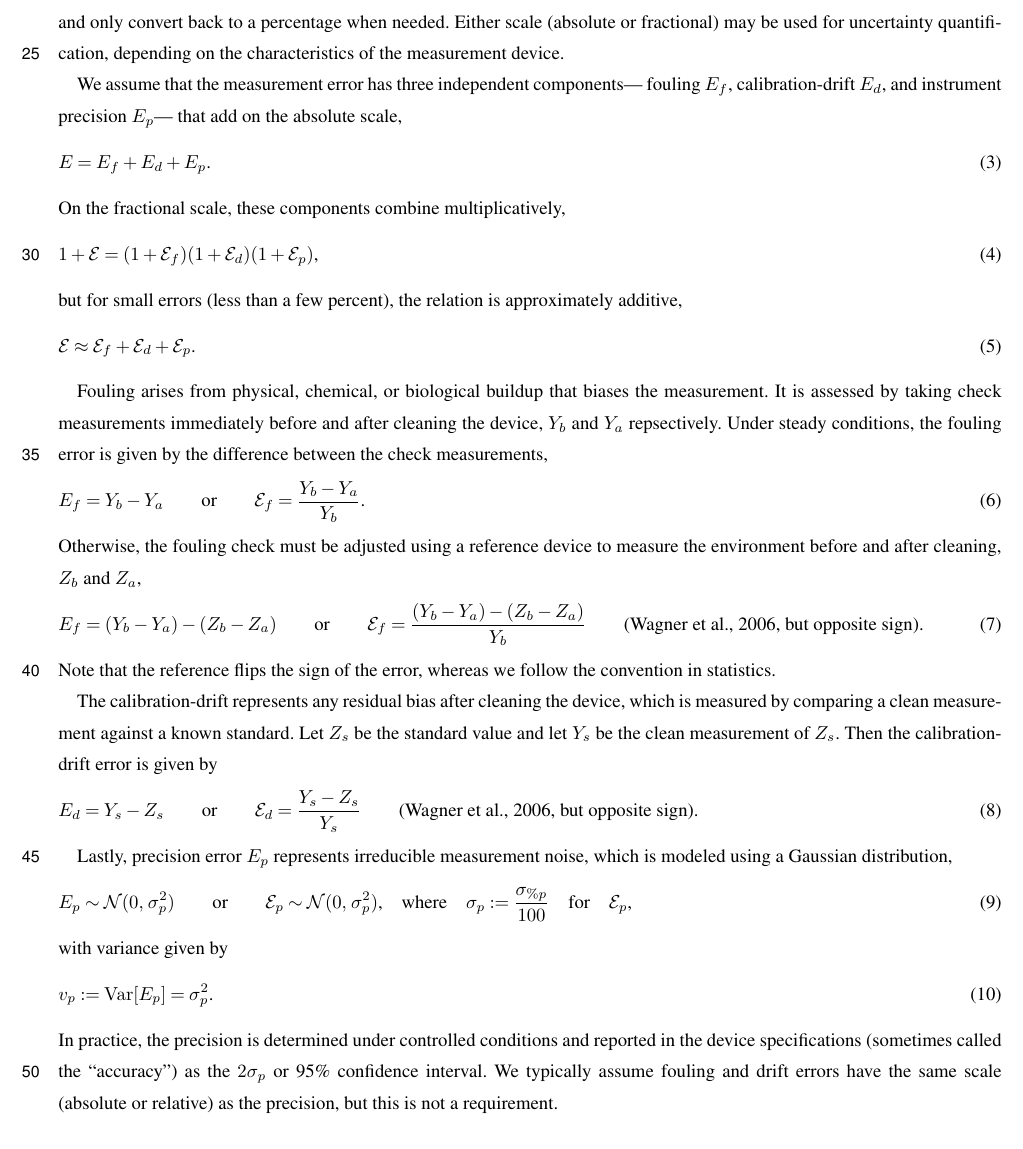
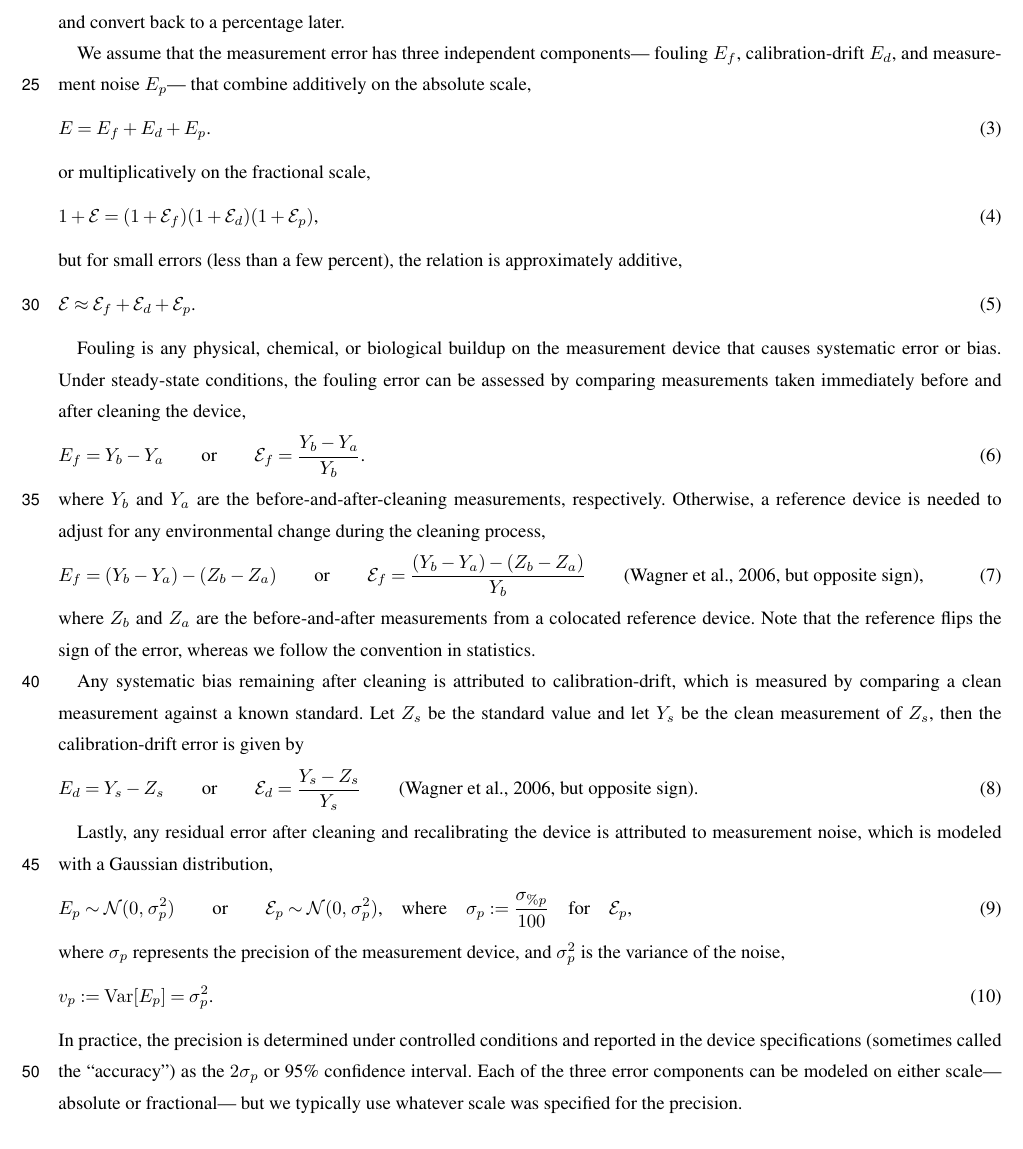
Before and after one commit to nodohs/manuscript_timeseries_error_model, a LaTeX document (timeseries_error_model.tex): part of page 2 of 14, cut at the place of the change. Compiled offline with pdfLaTeX; a missing font is replaced by an installed copy or a similar font; a LaTeX package or settings file that is missing is left out.

Commit message:
Revise prelims

```diff
--- a/timeseries_error_model.tex
+++ b/timeseries_error_model.tex
@@ -185,21 +185,19 @@ However, it is simpler to work in terms of the fractional error,
     \text{,}
 \end{equation}
 %
-and only convert back to a percentage when needed.
-Either scale (absolute or fractional) may be used for uncertainty quantification,
-depending on the characteristics of the measurement device.
+and convert back to a percentage later.
 
 We assume that the measurement error has three independent components---
 fouling $E_f$, calibration-drift $E_d$,
-and instrument precision $E_p$---
-that add on the absolute scale,
+and measurement noise $E_p$---
+that combine additively on the absolute scale,
 %
 \begin{equation}
     E = E_f + E_d + E_p
     \text{.}
 \end{equation}
 %
-On the fractional scale, these components combine multiplicatively,
+or multiplicatively on the fractional scale,
 %
 \begin{equation}
     1 + \mathcal{E} = (1 + \mathcal{E}_f)(1 + \mathcal{E}_d)(1 + \mathcal{E}_p)
@@ -215,11 +213,11 @@ the relation is approximately additive,
 \end{equation}
 %
 
-Fouling arises from physical, chemical, or biological buildup that biases the measurement.
-It is assessed by taking check measurements immediately
-before and after cleaning the device, $Y_b$ and $Y_a$ repsectively.
-Under steady conditions,
-the fouling error is given by the difference between the check measurements,
+Fouling is any physical, chemical, or biological buildup on the measurement device
+that causes systematic error or bias.
+Under steady-state conditions,
+the fouling error can be assessed by comparing measurements
+taken immediately before and after cleaning the device,
 %
 \begin{equation}
     E_f = Y_b - Y_a
@@ -229,25 +227,27 @@ the fouling error is given by the difference between the check measurements,
     \label{eq:fouling_error_simple}
 \end{equation}
 %
-Otherwise, the fouling check must be adjusted
-using a reference device to measure the environment
-before and after cleaning, $Z_b$ and $Z_a$,
+where  $Y_b$ and $Y_a$ are the before-and-after-cleaning measurements, respectively.
+Otherwise, a reference device is needed to adjust for any environmental change
+during the cleaning process,
 %
 \begin{equation}
     E_f = (Y_b - Y_a) - (Z_b - Z_a)
     \qquad \text{or} \qquad
     \mathcal{E}_f = \frac{(Y_b - Y_a) - (Z_b - Z_a)}{Y_b}
     \label{eq:fouling_error}
-    \qquad \text{\citep[][but opposite sign]{Wagner_2006}.}
-\end{equation}
-%
+    \qquad \text{\citep[][but opposite sign]{Wagner_2006},}
+\end{equation}
+%
+where $Z_b$ and $Z_a$ are the before-and-after measurements
+from a colocated reference device.
 Note that the reference flips the sign of the error,
 whereas we follow the convention in statistics.
 
-The calibration-drift represents any residual bias after cleaning the device,
+Any systematic bias remaining after cleaning is attributed to calibration-drift,
 which is measured by comparing a clean measurement against a known standard.
-Let $Z_s$ be the standard value and let $Y_s$ be the clean measurement of $Z_s$.
-Then the calibration-drift error is given by
+Let $Z_s$ be the standard value and let $Y_s$ be the clean measurement of $Z_s$,
+then the calibration-drift error is given by
 %
 \begin{equation}
     E_d = Y_s - Z_s
@@ -258,8 +258,9 @@ Then the calibration-drift error is given by
 \end{equation}
 %
 
-Lastly, precision error $E_p$ represents irreducible measurement noise,
-which is modeled using a Gaussian distribution,
+Lastly, any residual error after cleaning and recalibrating the device
+is attributed to measurement noise,
+which is modeled with a Gaussian distribution,
 %
 \begin{equation}
     E_p \sim \mathcal{N}(0 ,\, \sigma_p^2)
@@ -272,7 +273,8 @@ which is modeled using a Gaussian distribution,
     \text{,}
 \end{equation}
 %
-with variance given by
+where $\sigma_p$ represents the precision of the measurement device,
+and $\sigma_p^2$ is the variance of the noise,
 %
 \begin{equation}
     v_p :=
@@ -285,8 +287,8 @@ In practice, the precision is determined under controlled conditions
 and reported in the device specifications
 (sometimes called the ``accuracy'')
 as the $2\sigma_p$ or 95\% confidence interval.
-We typically assume fouling and drift errors have the same scale (absolute or relative)
-as the precision, but this is not a requirement.
+Each of the three error components can be modeled on either scale---absolute or fractional---
+but we typically use whatever scale was specified for the precision.
 
 \subsection{Wiener-Process Error Model}
 
```
Also changed, not shown: timeseries_error_model.tex (20 more changed lines).
